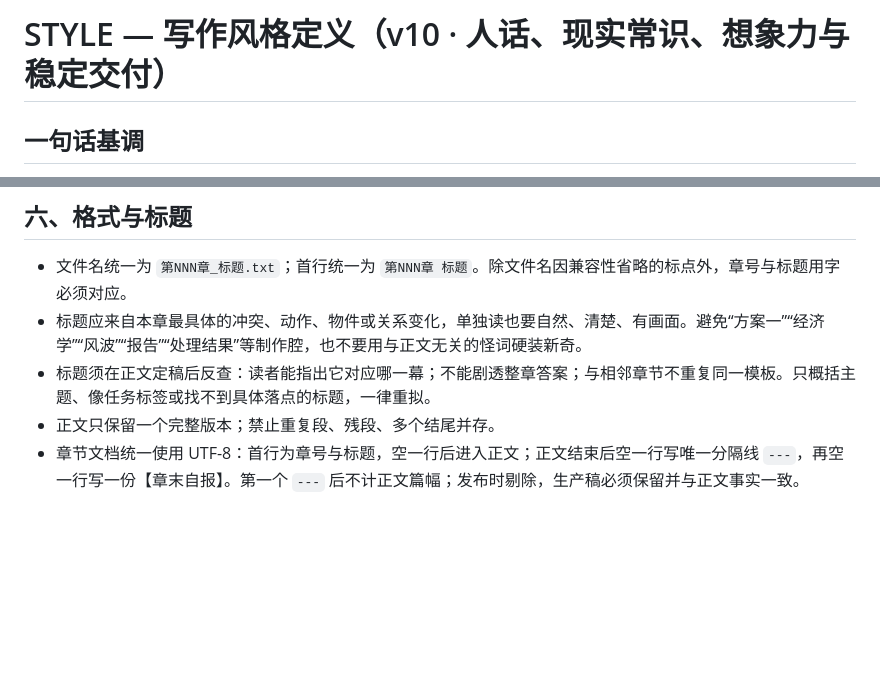
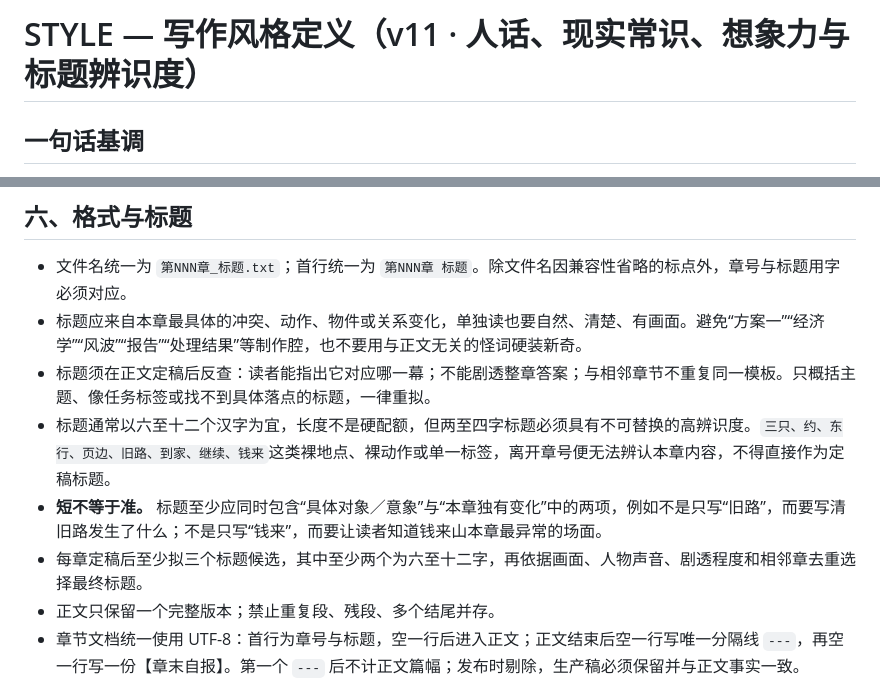
Before and after one commit to paulalsop/ushen-reader, a Markdown page: 04_style/STYLE.md, 2 parts joined by grey strips. Drawn GitHub-style; blank space fills up the shorter version.

```diff
--- a/04_style/STYLE.md
+++ b/04_style/STYLE.md
@@ -1,4 +1,4 @@
-# STYLE — 写作风格定义（v10 · 人话、现实常识、想象力与稳定交付）
+# STYLE — 写作风格定义（v11 · 人话、现实常识、想象力与标题辨识度）
 
 ## 一句话基调
 **世界是真的，人是不靠谱的。**
@@ -111,6 +111,9 @@
 - 文件名统一为 `第NNN章_标题.txt`；首行统一为 `第NNN章 标题`。除文件名因兼容性省略的标点外，章号与标题用字必须对应。
 - 标题应来自本章最具体的冲突、动作、物件或关系变化，单独读也要自然、清楚、有画面。避免“方案一”“经济学”“风波”“报告”“处理结果”等制作腔，也不要用与正文无关的怪词硬装新奇。
 - 标题须在正文定稿后反查：读者能指出它对应哪一幕；不能剧透整章答案；与相邻章节不重复同一模板。只概括主题、像任务标签或找不到具体落点的标题，一律重拟。
+- 标题通常以六至十二个汉字为宜，长度不是硬配额，但两至四字标题必须具有不可替换的高辨识度。`三只、约、东行、页边、旧路、到家、继续、钱来`这类裸地点、裸动作或单一标签，离开章号便无法辨认本章内容，不得直接作为定稿标题。
+- **短不等于准。** 标题至少应同时包含“具体对象／意象”与“本章独有变化”中的两项，例如不是只写“旧路”，而要写清旧路发生了什么；不是只写“钱来”，而要让读者知道钱来山本章最异常的场面。
+- 每章定稿后至少拟三个标题候选，其中至少两个为六至十二字，再依据画面、人物声音、剧透程度和相邻章去重选择最终标题。
 - 正文只保留一个完整版本；禁止重复段、残段、多个结尾并存。
 - 章节文档统一使用 UTF-8：首行为章号与标题，空一行后进入正文；正文结束后空一行写唯一分隔线 `---`，再空一行写一份【章末自报】。第一个 `---` 后不计正文篇幅；发布时剔除，生产稿必须保留并与正文事实一致。
 
```
Also changed, not shown: 04_style/WRITING_GUIDE.md (+4 -1 lines), 05_production/SOP.md (+4 -4 lines).
